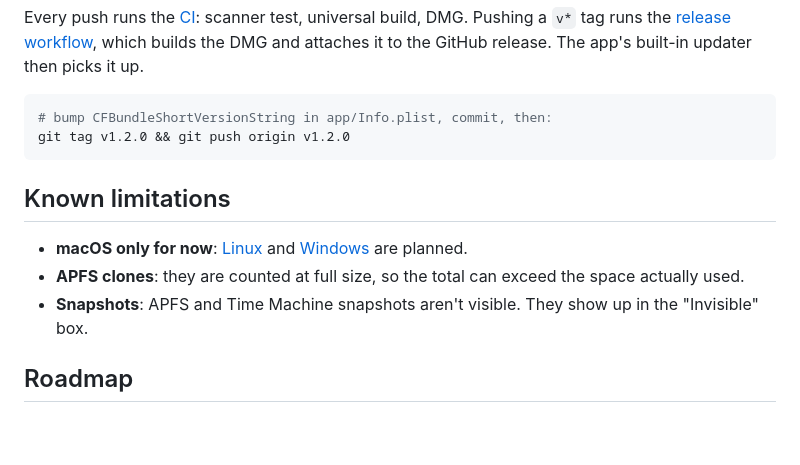
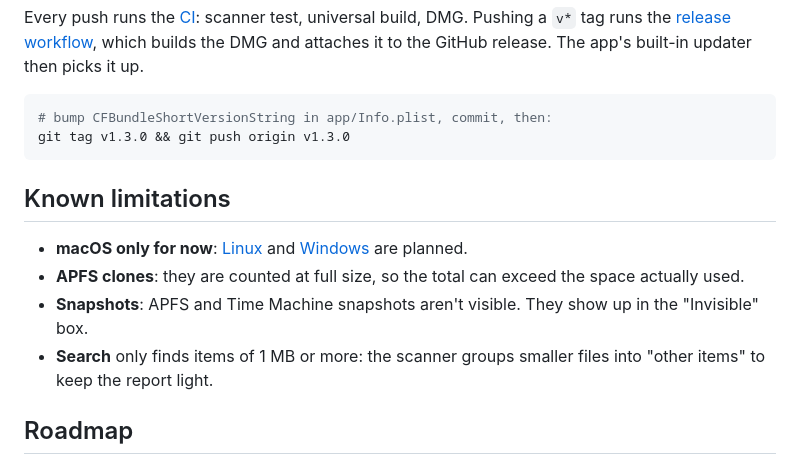
Before and after one commit to vassilidev/evict, a Markdown page: README.md, the part around one of its changes. GitHub-like rendering; blank space fills up the shorter version.

````diff
--- a/README.md
+++ b/README.md
@@ -132,7 +139,7 @@ Every push runs the [CI](.github/workflows/ci.yml): scanner test, universal buil
 
 ```sh
 # bump CFBundleShortVersionString in app/Info.plist, commit, then:
-git tag v1.2.0 && git push origin v1.2.0
+git tag v1.3.0 && git push origin v1.3.0
 ```
 
 ## Known limitations
@@ -140,6 +147,7 @@ git tag v1.2.0 && git push origin v1.2.0
 - **macOS only for now**: [Linux](https://github.com/vassilidev/evict/issues/1) and [Windows](https://github.com/vassilidev/evict/issues/2) are planned.
 - **APFS clones**: they are counted at full size, so the total can exceed the space actually used.
 - **Snapshots**: APFS and Time Machine snapshots aren't visible. They show up in the "Invisible" box.
+- **Search** only finds items of 1 MB or more: the scanner groups smaller files into "other items" to keep the report light.
 
 ## Roadmap
 
````
Also changed, not shown: other parts of README.md (+21 -14 lines), docs/list.png (added), docs/screenshot.png, 4 other files.
